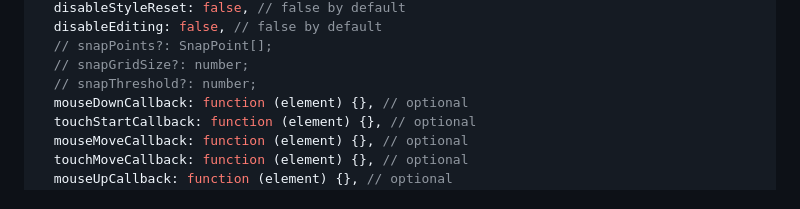
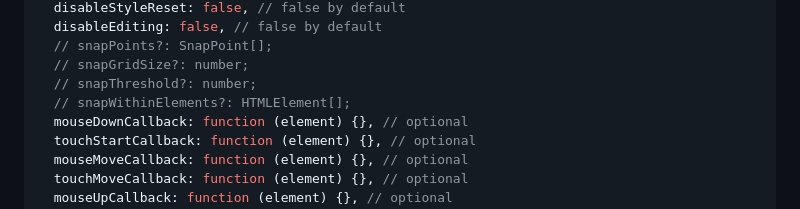
Before and after one commit to hchiam/how-draggable, a Markdown page: README.md, the part around the change. GitHub-like rendering.

Commit message:
add snapWithinElements to readme

```diff
--- a/README.md
+++ b/README.md
@@ -32,6 +32,7 @@ var settings = {
   // snapPoints?: SnapPoint[];
   // snapGridSize?: number;
   // snapThreshold?: number;
+  // snapWithinElements?: HTMLElement[];
   mouseDownCallback: function (element) {}, // optional
   touchStartCallback: function (element) {}, // optional
   mouseMoveCallback: function (element) {}, // optional
```
